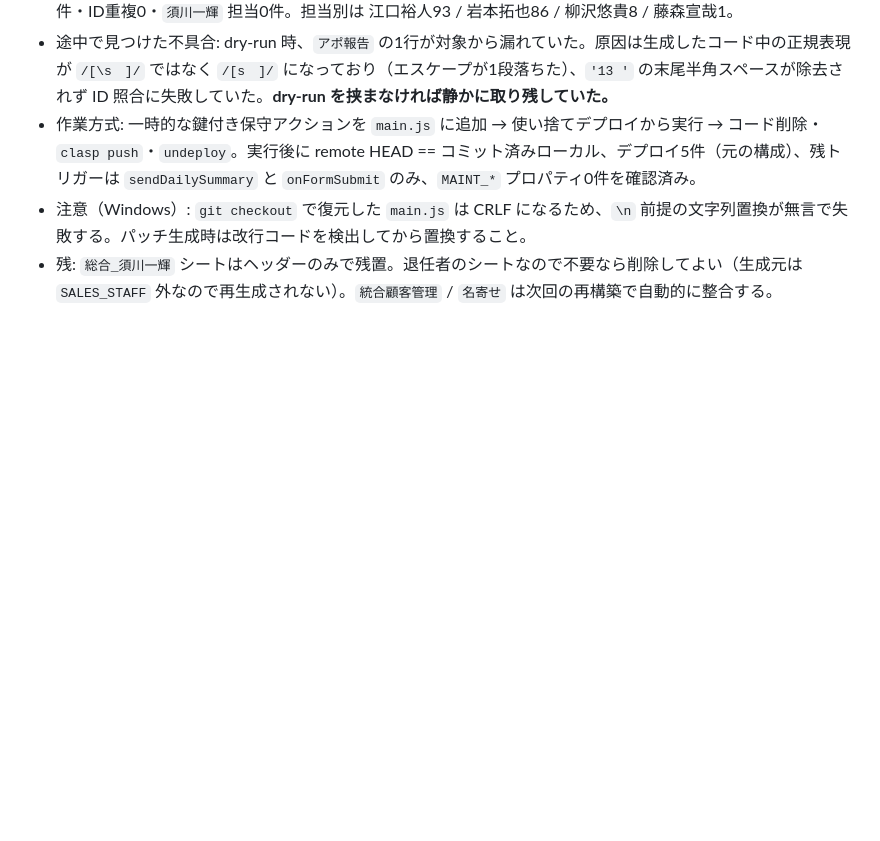
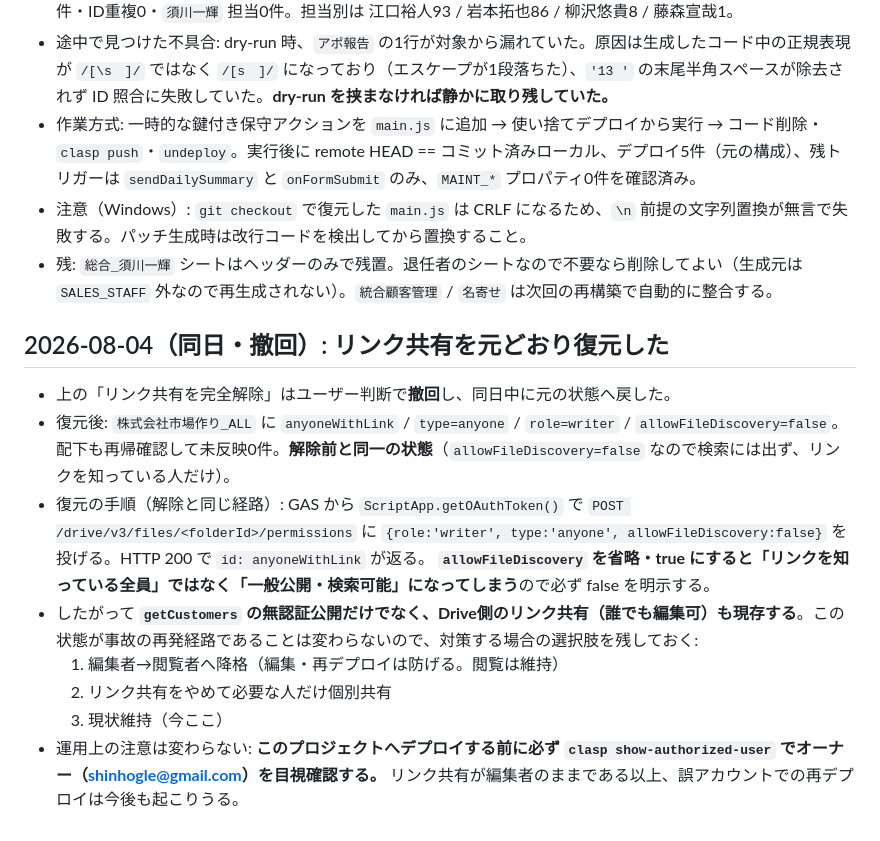
Before and after one commit to Kazu02/customer-apo-management, a Markdown page: DECISIONS.md, the part around the change. Drawn GitHub-style; blank space fills up the shorter version.

Commit message:
フォーム顧客管理: リンク共有をユーザー判断で元どおり復元した
- 2026-08-04 に実施した「フォルダのリンク共有を完全解除」を同日中に撤回し、
  解除前と同一の状態へ戻した。
- 復元後: 株式会社市場作り_ALL に anyoneWithLink / type=anyone / role=writer /
  allowFileDiscovery=false。配下を再帰確認して未反映0件。
- 復元経路は解除と同じく ScriptApp.getOAuthToken() 経由の Drive REST。
  POST /permissions に {role, type:'anyone', allowFileDiscovery:false} で HTTP 200。
  allowFileDiscovery を省略/true にすると「リンクを知っている全員」ではなく
  「一般公開・検索可能」になるため、false の明示が必須である点を記録した。
- 結果として露出経路は getCustomers の無認証公開と Drive のリンク共有の2本が現存する。
  誤アカウントでの再デプロイ事故も再発しうるため、デプロイ前の
  clasp show-authorized-user によるオーナー目視確認が唯一の防波堤である旨を明記。
- 対策する場合の選択肢(閲覧者へ降格 / 個別共有へ切替 / 現状維持)を DECISIONS へ残した。

検証: 本番 getCustomers 200・188件。一時保守コードは削除し、remote HEAD ==
コミット済みローカル、デプロイは元の5件であることを確認。

Co-Authored-By: Claude Opus 5 (1M context) <noreply@anthropic.com>

```diff
--- a/DECISIONS.md
+++ b/DECISIONS.md
@@ -134,3 +134,16 @@
 - 作業方式: 一時的な鍵付き保守アクションを `main.js` に追加 → 使い捨てデプロイから実行 → コード削除・`clasp push`・`undeploy`。実行後に remote HEAD == コミット済みローカル、デプロイ5件（元の構成）、残トリガーは `sendDailySummary` と `onFormSubmit` のみ、`MAINT_*` プロパティ0件を確認済み。
 - 注意（Windows）: `git checkout` で復元した `main.js` は CRLF になるため、`\n` 前提の文字列置換が無言で失敗する。パッチ生成時は改行コードを検出してから置換すること。
 - 残: `総合_須川一輝` シートはヘッダーのみで残置。退任者のシートなので不要なら削除してよい（生成元は `SALES_STAFF` 外なので再生成されない）。`統合顧客管理` / `名寄せ` は次回の再構築で自動的に整合する。
+
+## 2026-08-04（同日・撤回）: リンク共有を元どおり復元した
+
+- 上の「リンク共有を完全解除」はユーザー判断で**撤回**し、同日中に元の状態へ戻した。
+- 復元後: `株式会社市場作り_ALL` に `anyoneWithLink` / `type=anyone` / `role=writer` / `allowFileDiscovery=false`。配下も再帰確認して未反映0件。**解除前と同一の状態**（`allowFileDiscovery=false` なので検索には出ず、リンクを知っている人だけ）。
+- 復元の手順（解除と同じ経路）: GAS から `ScriptApp.getOAuthToken()` で
+  `POST /drive/v3/files/<folderId>/permissions` に `{role:'writer', type:'anyone', allowFileDiscovery:false}` を投げる。HTTP 200 で `id: anyoneWithLink` が返る。
+  **`allowFileDiscovery` を省略・true にすると「リンクを知っている全員」ではなく「一般公開・検索可能」になってしまう**ので必ず false を明示する。
+- したがって **`getCustomers` の無認証公開だけでなく、Drive側のリンク共有（誰でも編集可）も現存する**。この状態が事故の再発経路であることは変わらないので、対策する場合の選択肢を残しておく:
+  1. 編集者→閲覧者へ降格（編集・再デプロイは防げる。閲覧は維持）
+  2. リンク共有をやめて必要な人だけ個別共有
+  3. 現状維持（今ここ）
+- 運用上の注意は変わらない: **このプロジェクトへデプロイする前に必ず `clasp show-authorized-user` でオーナー（shinhogle@gmail.com）を目視確認する。** リンク共有が編集者のままである以上、誤アカウントでの再デプロイは今後も起こりうる。
```
Also changed, not shown: ROADMAP.md (+3 -2 lines).
